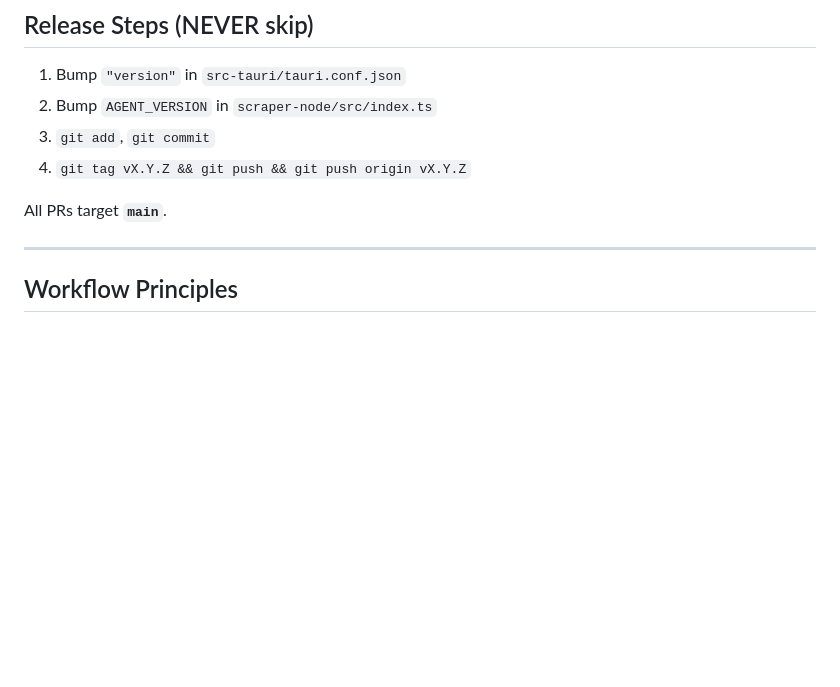
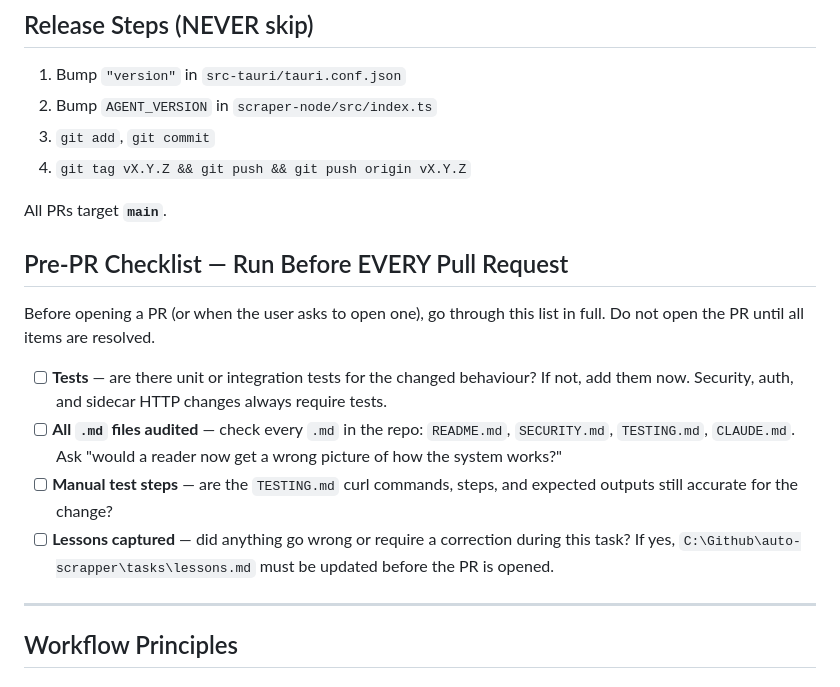
Before and after one commit to Bishi/auto-scraper-agent, a Markdown page: CLAUDE.md, the part around the change. GitHub-like rendering; blank space fills up the shorter version.

Commit message:
chore: add pre-PR checklist to CLAUDE.md

```diff
--- a/CLAUDE.md
+++ b/CLAUDE.md
@@ -32,6 +32,15 @@ renderer/            ← Setup/logs window (plain HTML/JS)
 4. `git tag vX.Y.Z && git push && git push origin vX.Y.Z`
 
 All PRs target **`main`**.
+
+## Pre-PR Checklist — Run Before EVERY Pull Request
+
+Before opening a PR (or when the user asks to open one), go through this list in full. Do not open the PR until all items are resolved.
+
+- [ ] **Tests** — are there unit or integration tests for the changed behaviour? If not, add them now. Security, auth, and sidecar HTTP changes always require tests.
+- [ ] **All `.md` files audited** — check every `.md` in the repo: `README.md`, `SECURITY.md`, `TESTING.md`, `CLAUDE.md`. Ask "would a reader now get a wrong picture of how the system works?"
+- [ ] **Manual test steps** — are the `TESTING.md` curl commands, steps, and expected outputs still accurate for the change?
+- [ ] **Lessons captured** — did anything go wrong or require a correction during this task? If yes, `C:\Github\auto-scrapper\tasks\lessons.md` must be updated before the PR is opened.
 
 ---
 
```
